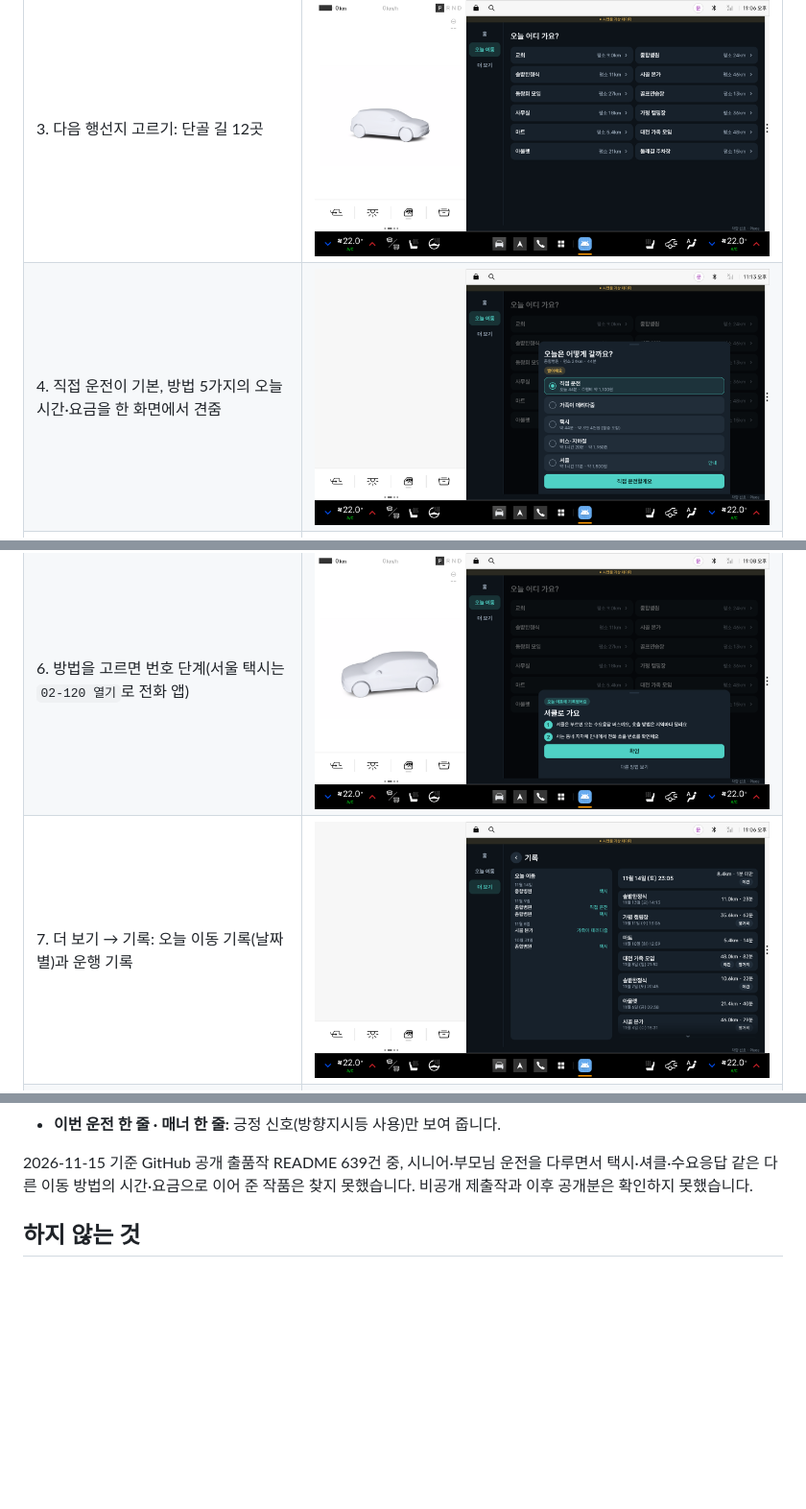
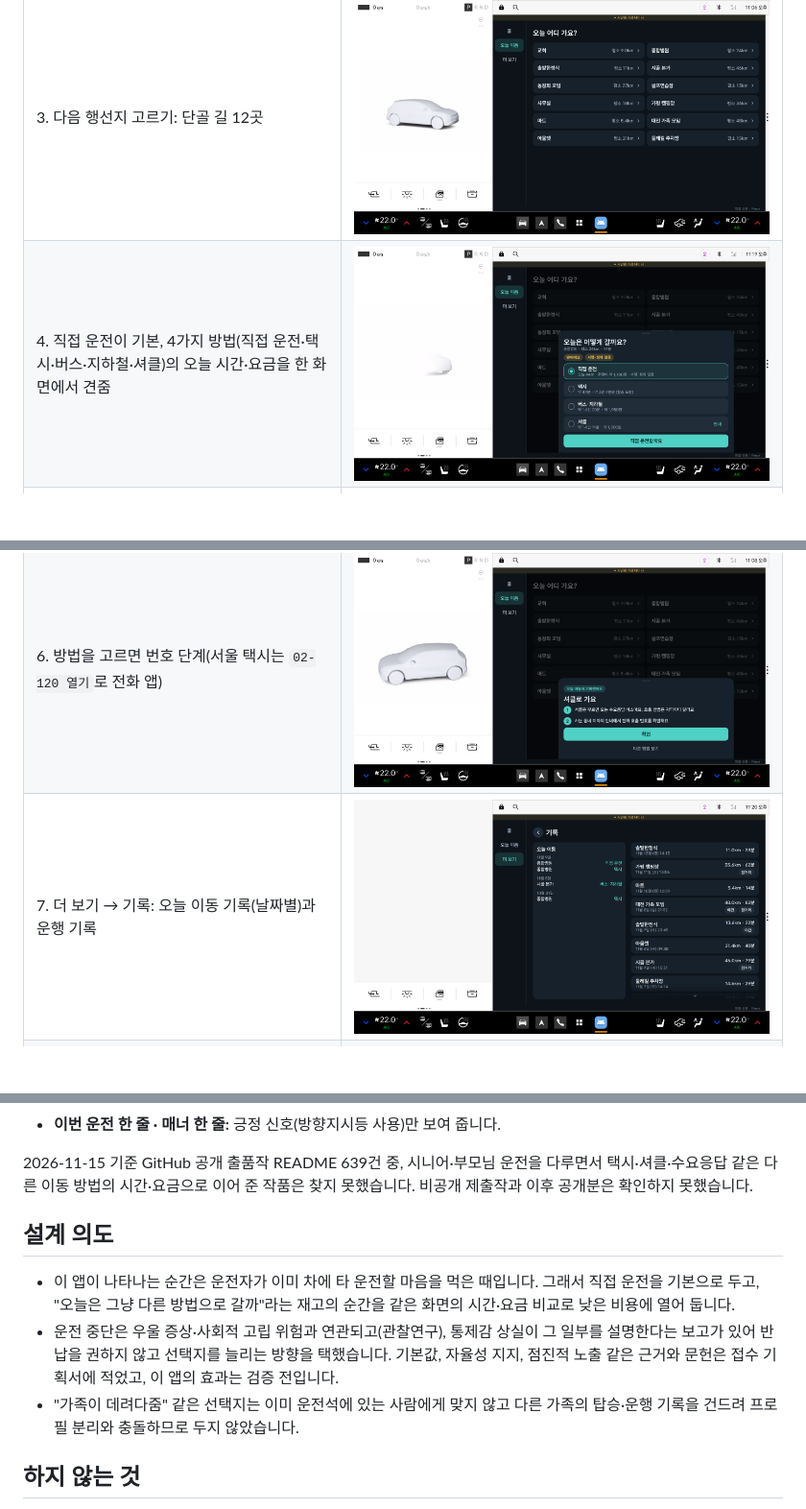
Before and after one commit to seongjun-kim/everyway-pleos-app, a Markdown page: README.md, 3 parts joined by grey strips. Shown at 96% size. GitHub-like rendering; pictures changed too: docs/screens/05_today_compare.png, docs/screens/08_history.png; blank space fills up the shorter version.

Commit message:
오늘 이동: 가족 옵션 삭제, 직접 운전 주행비 추가, 화면·README 갱신

```diff
--- a/README.md
+++ b/README.md
@@ -27,7 +27,7 @@ Pleos Connect Emulator v2.1.0 캡처(2026-11-15), 아래 순서로 쓰입니다.
 | 1. 주행 중(D)에는 시스템이 앱 화면을 막고, 앱도 소리를 내지 않음 | ![주행 중](docs/screens/01_driving.png) |
 | 2. 주차(P)하면 앱이 바로 열리고 방금 운전이 한 줄로 기록되며, 느낌을 한 번 누름 | ![홈](docs/screens/02_home_after_trip.png) |
 | 3. 다음 행선지 고르기: 단골 길 12곳 | ![오늘 이동](docs/screens/04_today_list.png) |
-| 4. 직접 운전이 기본, 방법 5가지의 오늘 시간·요금을 한 화면에서 견줌 | ![비교](docs/screens/05_today_compare.png) |
+| 4. 직접 운전이 기본, 4가지 방법(직접 운전·택시·버스·지하철·셔클)의 오늘 시간·요금을 한 화면에서 견줌 | ![비교](docs/screens/05_today_compare.png) |
 | 5. 셔클 옆 "안내": 부르면 오는 수요응답 버스임을 설명 | ![셔클 안내](docs/screens/05b_shuttle_guide.png) |
 | 6. 방법을 고르면 번호 단계(서울 택시는 `02-120 열기`로 전화 앱) | ![다음 걸음](docs/screens/06_today_steps.png) |
 | 7. 더 보기 → 기록: 오늘 이동 기록(날짜별)과 운행 기록 | ![기록](docs/screens/08_history.png) |
@@ -48,6 +48,11 @@ Pleos Connect Emulator v2.1.0 캡처(2026-11-15), 아래 순서로 쓰입니다.
 - **이번 운전 한 줄 · 매너 한 줄:** 긍정 신호(방향지시등 사용)만 보여 줍니다.
 
 2026-11-15 기준 GitHub 공개 출품작 README 639건 중, 시니어·부모님 운전을 다루면서 택시·셔클·수요응답 같은 다른 이동 방법의 시간·요금으로 이어 준 작품은 찾지 못했습니다. 비공개 제출작과 이후 공개분은 확인하지 못했습니다.
+
+## 설계 의도
+- 이 앱이 나타나는 순간은 운전자가 이미 차에 타 운전할 마음을 먹은 때입니다. 그래서 직접 운전을 기본으로 두고, "오늘은 그냥 다른 방법으로 갈까"라는 재고의 순간을 같은 화면의 시간·요금 비교로 낮은 비용에 열어 둡니다.
+- 운전 중단은 우울 증상·사회적 고립 위험과 연관되고(관찰연구), 통제감 상실이 그 일부를 설명한다는 보고가 있어 반납을 권하지 않고 선택지를 늘리는 방향을 택했습니다. 기본값, 자율성 지지, 점진적 노출 같은 근거와 문헌은 접수 기획서에 적었고, 이 앱의 효과는 검증 전입니다.
+- "가족이 데려다줌" 같은 선택지는 이미 운전석에 있는 사람에게 맞지 않고 다른 가족의 탑승·운행 기록을 건드려 프로필 분리와 충돌하므로 두지 않았습니다.
 
 ## 하지 않는 것
 - 호출·결제·배차를 대신하지 않습니다(서울 택시는 전화 앱을 열어 주기만 합니다).
```
Also changed, not shown: other parts of README.md (+2 -2 lines), 8 other files.
